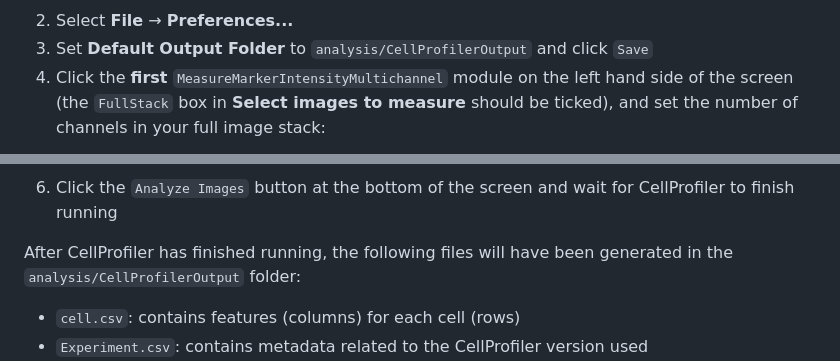
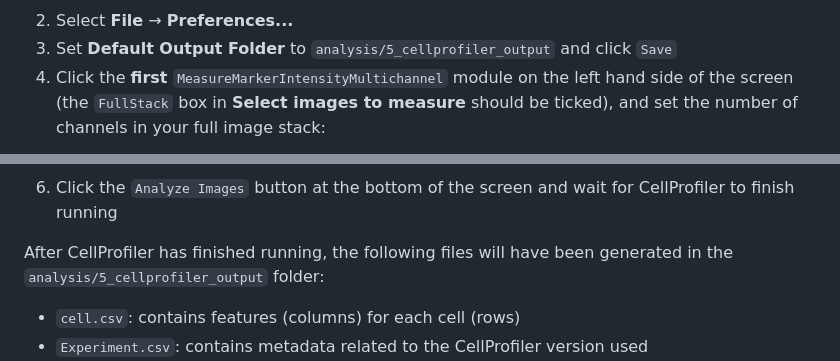
Before and after one commit to CVR-MucosalImmunology/IMC, a Markdown page: README.md, 2 parts joined by grey strips. Drawn GitHub-style.

```diff
--- a/README.md
+++ b/README.md
@@ -204,7 +204,7 @@ To use CellProfiler, open `5 MeasureMarkers.cpproj` and follow the steps below:
 </p>
 
 2. Select **File** &rarr; **Preferences...**
-3. Set **Default Output Folder** to `analysis/CellProfilerOutput` and click `Save`
+3. Set **Default Output Folder** to `analysis/5_cellprofiler_output` and click `Save`
 4. Click the **first** `MeasureMarkerIntensityMultichannel` module on the left hand side of the screen (the `FullStack` box in **Select images to measure** should be ticked), and set the number of channels in your full image stack:
 
 <p align="center">
@@ -219,7 +219,7 @@ To use CellProfiler, open `5 MeasureMarkers.cpproj` and follow the steps below:
 
 6. Click the `Analyze Images` button at the bottom of the screen and wait for CellProfiler to finish running
 
-After CellProfiler has finished running, the following files will have been generated in the `analysis/CellProfilerOutput` folder:
+After CellProfiler has finished running, the following files will have been generated in the `analysis/5_cellprofiler_output` folder:
 - `cell.csv`: contains features (columns) for each cell (rows)
 - `Experiment.csv`: contains metadata related to the CellProfiler version used
 - `Image.csv`: contains image-level measurements (eg. channel intensities) and acquisition metadata
```
Also changed, not shown: other parts of README.md (+6 -6 lines).
